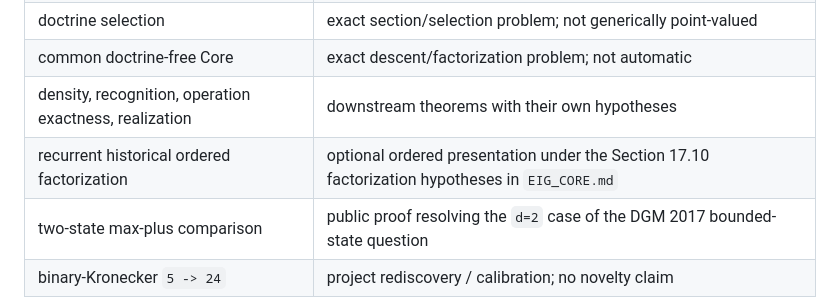
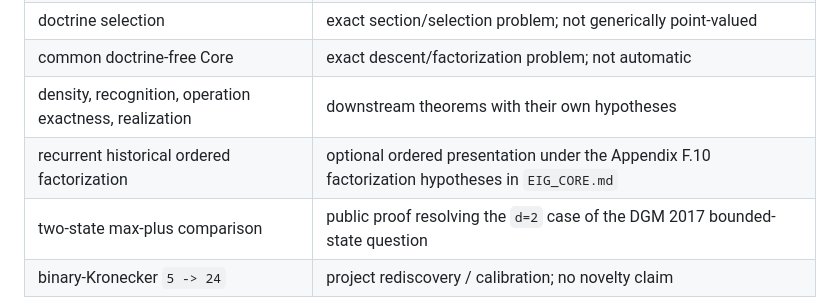
Before and after one commit to ogiekako/exact-interaction-geometry, a Markdown page: README.md, the part around the change. GitHub-like rendering.

Commit message:
Update README for reorganized EIG Core

```diff
--- a/README.md
+++ b/README.md
@@ -204,7 +204,7 @@ The detailed theorem, counterexample, and scope boundaries are in [`EIG_CORE.md`
 | doctrine selection | exact section/selection problem; not generically point-valued |
 | common doctrine-free Core | exact descent/factorization problem; not automatic |
 | density, recognition, operation exactness, realization | downstream theorems with their own hypotheses |
-| recurrent historical ordered factorization | optional ordered presentation under the Section 17.10 factorization hypotheses in `EIG_CORE.md` |
+| recurrent historical ordered factorization | optional ordered presentation under the Appendix F.10 factorization hypotheses in `EIG_CORE.md` |
 | two-state max-plus comparison | public proof resolving the `d=2` case of the DGM 2017 bounded-state question |
 | binary-Kronecker `5 -> 24` | project rediscovery / calibration; no novelty claim |
 
```
